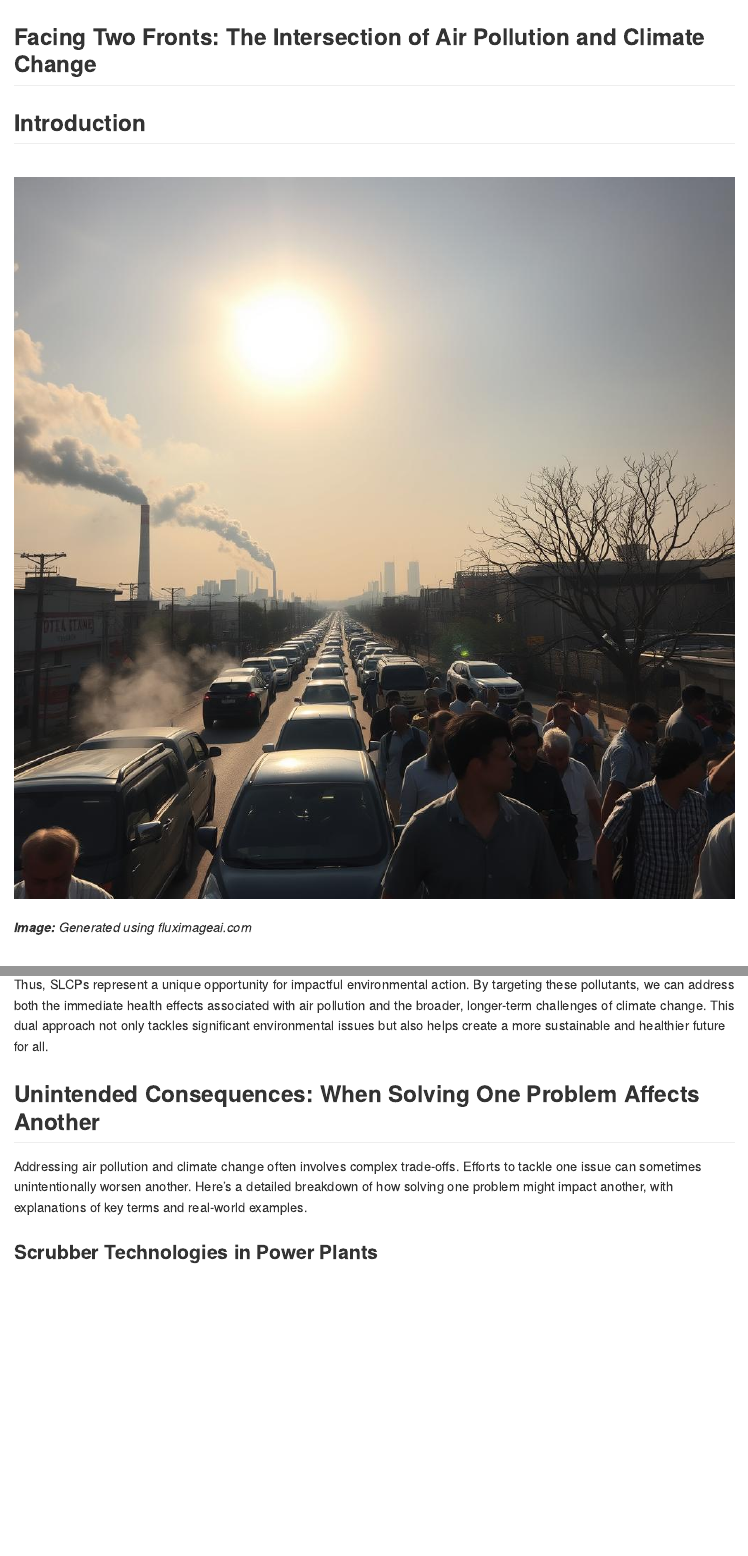
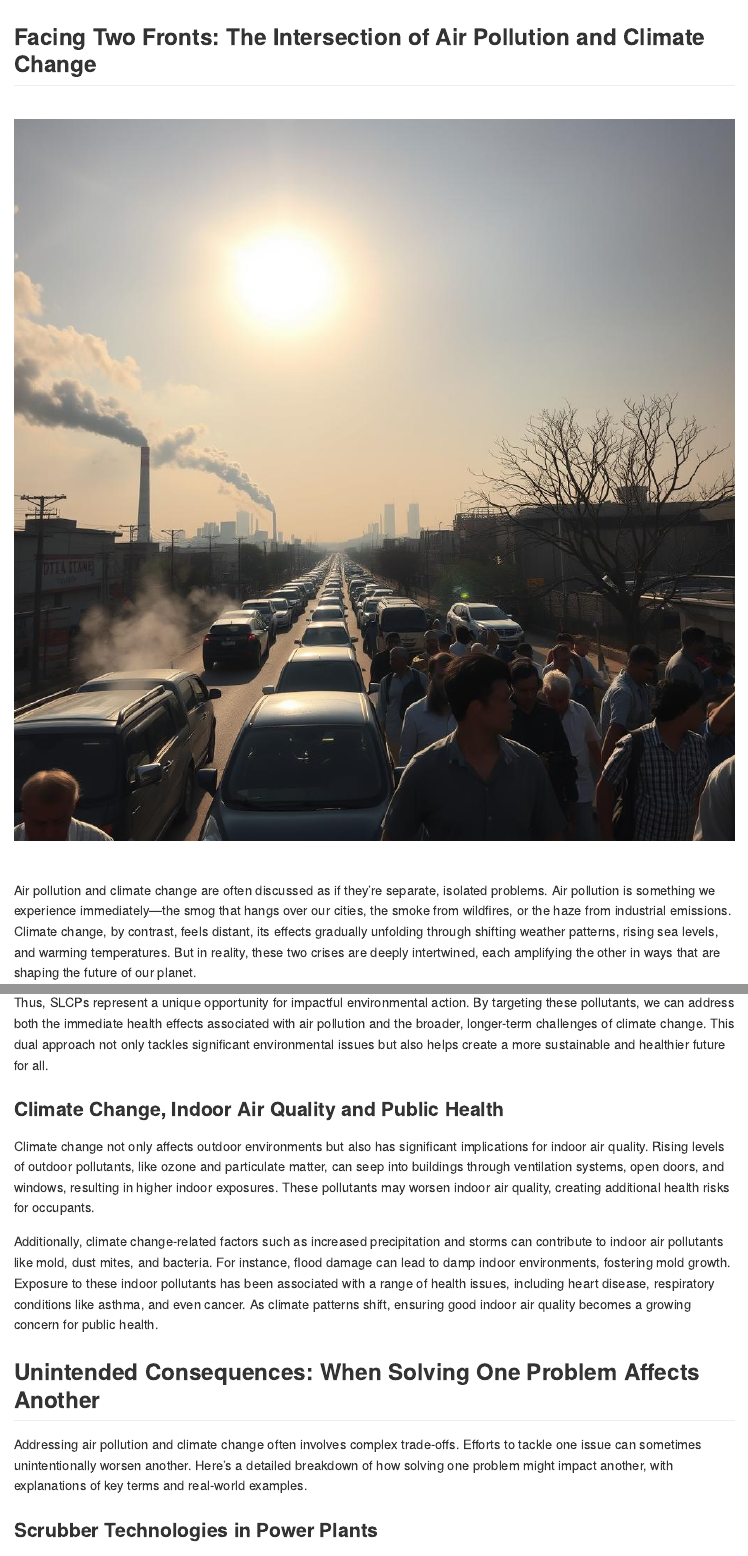
Before and after one commit to AarshBatra/biteSizedAQ, an R Markdown document (5.aq.climate.change/README.Rmd): the page in a window 1100 px wide, from its top, and a second part further down, joined at a grey line. The pictures show the output file 5.aq.climate.change/README.md that the author committed with the source, drawn offline in the style of GitHub.

Commit message:
pushing final prj5 files and READMEs

```diff
--- a/5.aq.climate.change/README.Rmd
+++ b/5.aq.climate.change/README.Rmd
@@ -13,13 +13,9 @@ knitr::opts_chunk$set(
 
 ## Facing Two Fronts: The Intersection of Air Pollution and Climate Change
 
-## Introduction
-
 <br>
 
 ![](images/clipboard-2763228998.png)
-
-| ***Image:** Generated using fluximageai.com*
 
 <br>
 
@@ -124,6 +120,12 @@ Despite their shorter atmospheric presence, the intense warming effects of SLCPs
 In practical terms, reducing SLCPs often involves a range of strategies, from improving waste management practices to advancing technology for cleaner refrigeration. These efforts can help lower the concentrations of these potent gases, thereby delivering quicker climate benefits and improving air quality.
 
 Thus, SLCPs represent a unique opportunity for impactful environmental action. By targeting these pollutants, we can address both the immediate health effects associated with air pollution and the broader, longer-term challenges of climate change. This dual approach not only tackles significant environmental issues but also helps create a more sustainable and healthier future for all.
+
+### Climate Change, Indoor Air Quality and Public Health
+
+Climate change not only affects outdoor environments but also has significant implications for indoor air quality. Rising levels of outdoor pollutants, like ozone and particulate matter, can seep into buildings through ventilation systems, open doors, and windows, resulting in higher indoor exposures. These pollutants may worsen indoor air quality, creating additional health risks for occupants.
+
+Additionally, climate change-related factors such as increased precipitation and storms can contribute to indoor air pollutants like mold, dust mites, and bacteria. For instance, flood damage can lead to damp indoor environments, fostering mold growth. Exposure to these indoor pollutants has been associated with a range of health issues, including heart disease, respiratory conditions like asthma, and even cancer. As climate patterns shift, ensuring good indoor air quality becomes a growing concern for public health.
 
 ## Unintended Consequences: When Solving One Problem Affects Another
 
--- a/README.Rmd
+++ b/README.Rmd
@@ -30,43 +31,40 @@ Upcoming potential projects include producing satellite-derived PM2.5 data at th
 
 ## General structure and how to navigate projects in this repo
 
-- The number prefix at the start of every project folder/Rmd name is the project id under this repo.
+-   The number prefix at the start of every project folder/Rmd name is the project id under this repo.
 
-- The latest project will show up top.
+-   The latest project will show up top.
 
-- E.g. Project 1 has the id 1. It corresponds to a project folder named `1.ind.block.pm2.5.sat.data.processing` which contains the project's README file. In case of a project involving code and data an additional Rmd containing code can be found at the root of the biteSizedAQ repo.
+-   E.g. Project 1 has the id 1. It corresponds to a project folder named `1.ind.block.pm2.5.sat.data.processing` which contains the project's README file. In case of a project involving code and data an additional Rmd containing code can be found at the root of the biteSizedAQ repo.
 
-- The corresponding helper R script(s) for different projects can be found under `R/` subfolder. These scripts will be grouped in broad themes. E.g. all satellited derived data processing functions will be in the sat data helper script and the names are descriptive enough for it to be easily identifiable.
-
+-   The corresponding helper R script(s) for different projects can be found under `R/` subfolder. These scripts will be grouped in broad themes. E.g. all satellited derived data processing functions will be in the sat data helper script and the names are descriptive enough for it to be easily identifiable.
 
 ## Project 5: Facing Two Fronts: The Intersection of Air Pollution and Climate Change
 
-- Read the blog [here.]()
+-   Read the blog [here.](https://github.com/AarshBatra/biteSizedAQ/tree/main/5.aq.climate.change)
 
-- Underlying README Rmd file can be found in the project's respective folder and here is a [quick link to access it.]()
-
+-   Underlying README Rmd file can be found in the project's respective folder and here is a [quick link to access it.](https://github.com/AarshBatra/biteSizedAQ/blob/main/5.aq.climate.change/README.Rmd)
 
 ## Project 4: Monitoring Air Quality: The Power of Satellite Based Remote Sensing
 
-- Read the blog [here.](https://github.com/AarshBatra/biteSizedAQ/tree/main/4.aq.remote.sensing)
+-   Read the blog [here.](https://github.com/AarshBatra/biteSizedAQ/tree/main/4.aq.remote.sensing)
 
-- Underlying README Rmd file can be found in the project's respective folder and here is a [quick link to access it.](https://github.com/AarshBatra/biteSizedAQ/blob/main/4.aq.remote.sensing/README.Rmd)
+-   Underlying README Rmd file can be found in the project's respective folder and here is a [quick link to access it.](https://github.com/AarshBatra/biteSizedAQ/blob/main/4.aq.remote.sensing/README.Rmd)
 
 ## Project 3: Air Quality Data Management Systems Landscape: Navigating Challenges and Opportunities
 
-- Read the blog [here.](https://github.com/AarshBatra/biteSizedAQ/tree/main/3.aq.dms)
+-   Read the blog [here.](https://github.com/AarshBatra/biteSizedAQ/tree/main/3.aq.dms)
 
-- Underlying README Rmd file can be found in the project's respective folder and here is a [quick link to access it.](https://github.com/AarshBatra/biteSizedAQ/blob/main/3.aq.dms/README.Rmd)
-
+-   Underlying README Rmd file can be found in the project's respective folder and here is a [quick link to access it.](https://github.com/AarshBatra/biteSizedAQ/blob/main/3.aq.dms/README.Rmd)
 
 ## Project 2: Deciphering Air Pollution Units: Essential Insights for Informed Action
 
-- Read the blog [here.](https://github.com/AarshBatra/biteSizedAQ/tree/main/2.air.pol.units.explainer)
+-   Read the blog [here.](https://github.com/AarshBatra/biteSizedAQ/tree/main/2.air.pol.units.explainer)
 
-- Underlying README Rmd file can be found in the project's respective folder and here is a [quick link to access it.](https://github.com/AarshBatra/biteSizedAQ/blob/main/2.air.pol.units.explainer/README.Rmd)
+-   Underlying README Rmd file can be found in the project's respective folder and here is a [quick link to access it.](https://github.com/AarshBatra/biteSizedAQ/blob/main/2.air.pol.units.explainer/README.Rmd)
 
 ## Project 1: Block level satellite derived population weighted air pollution dataset for India from 1998-2022
 
-- Read more about this project and download proccessed data from [here](https://github.com/AarshBatra/biteSizedAQ/tree/main/1.ind.block.pm2.5.sat.data.processing). This folder is present at the root of the repo.
+-   Read more about this project and download proccessed data from [here](https://github.com/AarshBatra/biteSizedAQ/tree/main/1.ind.block.pm2.5.sat.data.processing). This folder is present at the root of the repo.
 
-- Data Processing pipeline Rmd file for this project: Also, present at the root of the biteSizedAQ repo. Here is a [quick link to access the pipeline.](https://github.com/AarshBatra/biteSizedAQ/blob/main/1.ind.block.pm2.5.sat.data.processing.Rmd)
+-   Data Processing pipeline Rmd file for this project: Also, present at the root of the biteSizedAQ repo. Here is a [quick link to access the pipeline.](https://github.com/AarshBatra/biteSizedAQ/blob/main/1.ind.block.pm2.5.sat.data.processing.Rmd)
```
Also changed, not shown: 5.aq.climate.change/README.md, README.md, 5.aq.climate.change/README.Rmd (6 more changed lines), README.Rmd (1 more changed lines).
